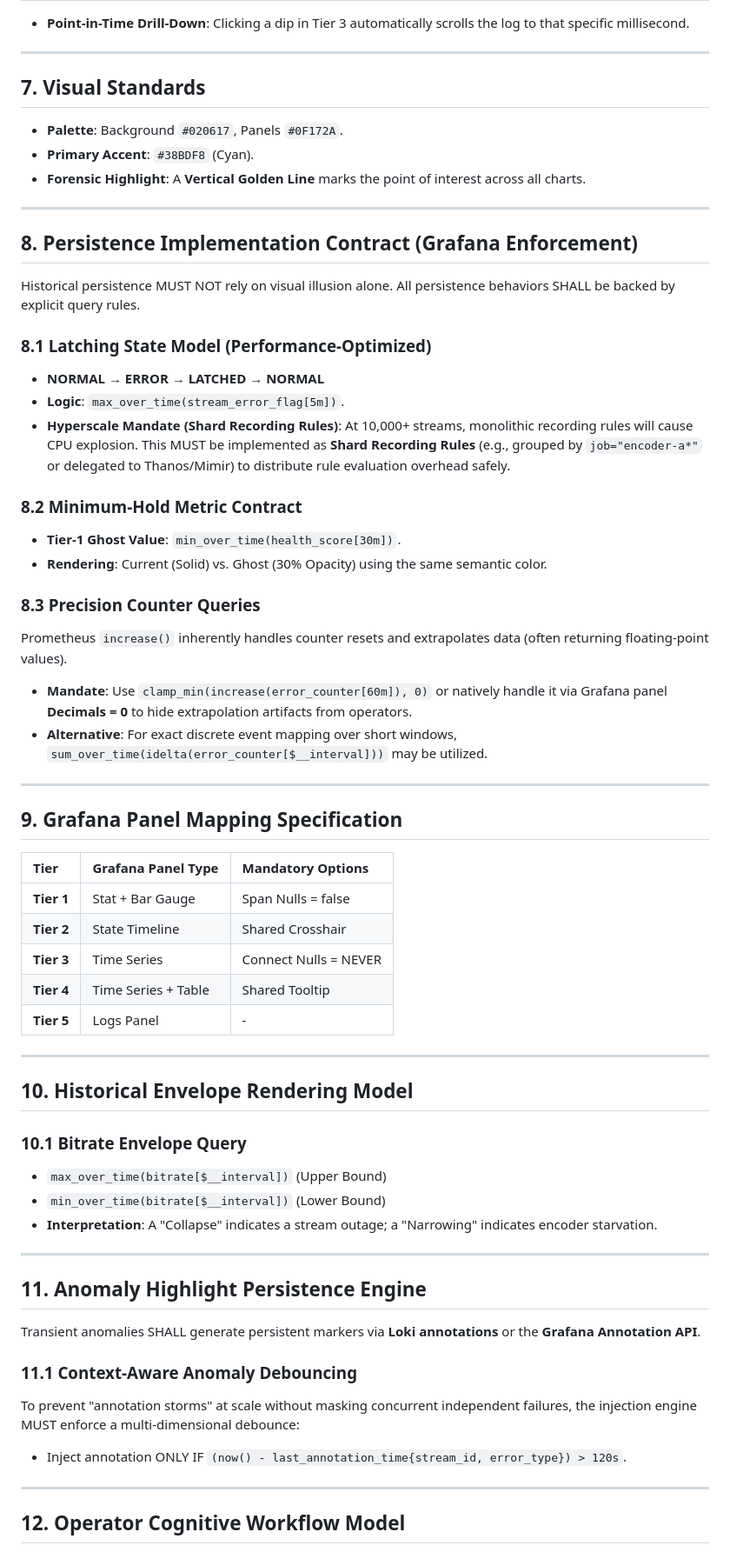
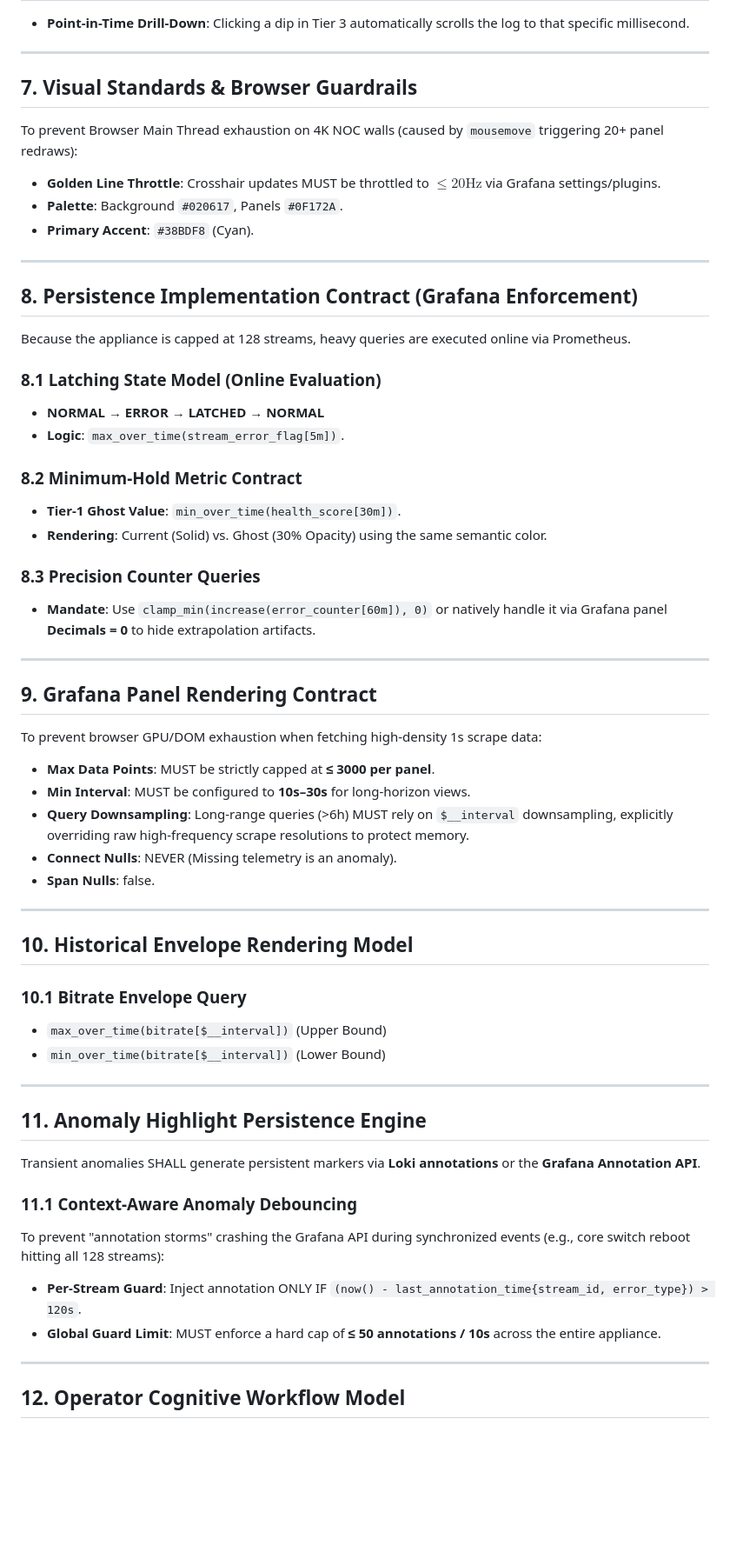
Before and after one commit to lance-lmwang/tsanalyzer, a Markdown page: docs/44_grafana_dashboard_spec.md, the part around one of its changes. Shown at 87% size. Drawn GitHub-style; blank space fills up the shorter version.

```diff
--- a/docs/44_grafana_dashboard_spec.md
+++ b/docs/44_grafana_dashboard_spec.md
@@ -56,40 +59,37 @@ Designed to expose spikes and dips that occurred while the operator was away.
 
 ---
 
-## 7. Visual Standards
+## 7. Visual Standards & Browser Guardrails
+To prevent Browser Main Thread exhaustion on 4K NOC walls (caused by `mousemove` triggering 20+ panel redraws):
+- **Golden Line Throttle**: Crosshair updates MUST be throttled to $\le 20\text{Hz}$ via Grafana settings/plugins.
 - **Palette**: Background `#020617`, Panels `#0F172A`.
 - **Primary Accent**: `#38BDF8` (Cyan).
-- **Forensic Highlight**: A **Vertical Golden Line** marks the point of interest across all charts.
 
 ---
 
 ## 8. Persistence Implementation Contract (Grafana Enforcement)
-Historical persistence MUST NOT rely on visual illusion alone. All persistence behaviors SHALL be backed by explicit query rules.
+Because the appliance is capped at 128 streams, heavy queries are executed online via Prometheus.
 
-### 8.1 Latching State Model (Performance-Optimized)
+### 8.1 Latching State Model (Online Evaluation)
 - **NORMAL → ERROR → LATCHED → NORMAL**
 - **Logic**: `max_over_time(stream_error_flag[5m])`.
-- **Hyperscale Mandate (Shard Recording Rules)**: At 10,000+ streams, monolithic recording rules will cause CPU explosion. This MUST be implemented as **Shard Recording Rules** (e.g., grouped by `job="encoder-a*"` or delegated to Thanos/Mimir) to distribute rule evaluation overhead safely.
 
 ### 8.2 Minimum-Hold Metric Contract
 - **Tier-1 Ghost Value**: `min_over_time(health_score[30m])`.
 - **Rendering**: Current (Solid) vs. Ghost (30% Opacity) using the same semantic color.
 
 ### 8.3 Precision Counter Queries
-Prometheus `increase()` inherently handles counter resets and extrapolates data (often returning floating-point values).
-- **Mandate**: Use `clamp_min(increase(error_counter[60m]), 0)` or natively handle it via Grafana panel **Decimals = 0** to hide extrapolation artifacts from operators.
-- **Alternative**: For exact discrete event mapping over short windows, `sum_over_time(idelta(error_counter[$__interval]))` may be utilized.
+- **Mandate**: Use `clamp_min(increase(error_counter[60m]), 0)` or natively handle it via Grafana panel **Decimals = 0** to hide extrapolation artifacts.
 
 ---
 
-## 9. Grafana Panel Mapping Specification
-| Tier | Grafana Panel Type | Mandatory Options |
-| :--- | :--- | :--- |
-| **Tier 1** | Stat + Bar Gauge | Span Nulls = false |
-| **Tier 2** | State Timeline | Shared Crosshair |
-| **Tier 3** | Time Series | Connect Nulls = NEVER |
-| **Tier 4** | Time Series + Table | Shared Tooltip |
-| **Tier 5** | Logs Panel | - |
+## 9. Grafana Panel Rendering Contract
+To prevent browser GPU/DOM exhaustion when fetching high-density 1s scrape data:
+- **Max Data Points**: MUST be strictly capped at **≤ 3000 per panel**.
+- **Min Interval**: MUST be configured to **10s–30s** for long-horizon views.
+- **Query Downsampling**: Long-range queries (>6h) MUST rely on `$__interval` downsampling, explicitly overriding raw high-frequency scrape resolutions to protect memory.
+- **Connect Nulls**: NEVER (Missing telemetry is an anomaly).
+- **Span Nulls**: false.
 
 ---
 
@@ -97,7 +97,6 @@ Prometheus `increase()` inherently handles counter resets and extrapolates data
 ### 10.1 Bitrate Envelope Query
 - `max_over_time(bitrate[$__interval])` (Upper Bound)
 - `min_over_time(bitrate[$__interval])` (Lower Bound)
-- **Interpretation**: A "Collapse" indicates a stream outage; a "Narrowing" indicates encoder starvation.
 
 ---
 
@@ -105,8 +104,9 @@ Prometheus `increase()` inherently handles counter resets and extrapolates data
 Transient anomalies SHALL generate persistent markers via **Loki annotations** or the **Grafana Annotation API**.
 
 ### 11.1 Context-Aware Anomaly Debouncing
-To prevent "annotation storms" at scale without masking concurrent independent failures, the injection engine MUST enforce a multi-dimensional debounce:
-- Inject annotation ONLY IF `(now() - last_annotation_time{stream_id, error_type}) > 120s`.
+To prevent "annotation storms" crashing the Grafana API during synchronized events (e.g., core switch reboot hitting all 128 streams):
+- **Per-Stream Guard**: Inject annotation ONLY IF `(now() - last_annotation_time{stream_id, error_type}) > 120s`.
+- **Global Guard Limit**: MUST enforce a hard cap of **≤ 50 annotations / 10s** across the entire appliance.
 
 ---
 
```
Also changed, not shown: other parts of docs/44_grafana_dashboard_spec.md (+24 -27 lines).
